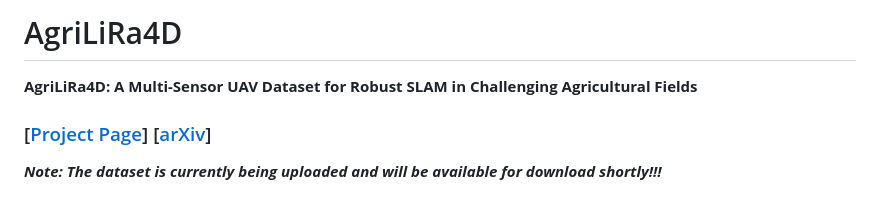
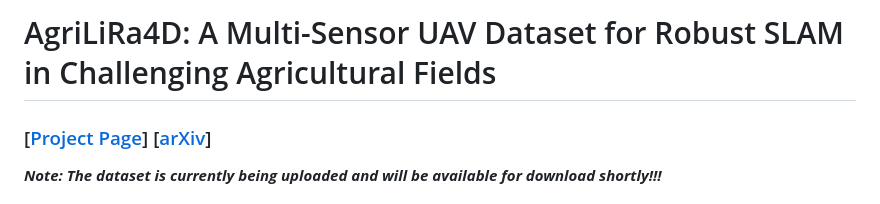
Before and after one commit to zhan994/AgriLiRa4D, a Markdown page: README.md, the part around the change. Rendered like a GitHub page.

```diff
--- a/README.md
+++ b/README.md
@@ -1,6 +1,4 @@
-# AgriLiRa4D
-
-**AgriLiRa4D: A Multi-Sensor UAV Dataset for Robust SLAM in Challenging Agricultural Fields**
+# AgriLiRa4D: A Multi-Sensor UAV Dataset for Robust SLAM in Challenging Agricultural Fields
 
 ### [[Project Page](https://zhan994.github.io/AgriLiRa4D/)]  [[arXiv](https://arxiv.org/abs/2512.01753)]
 
```
